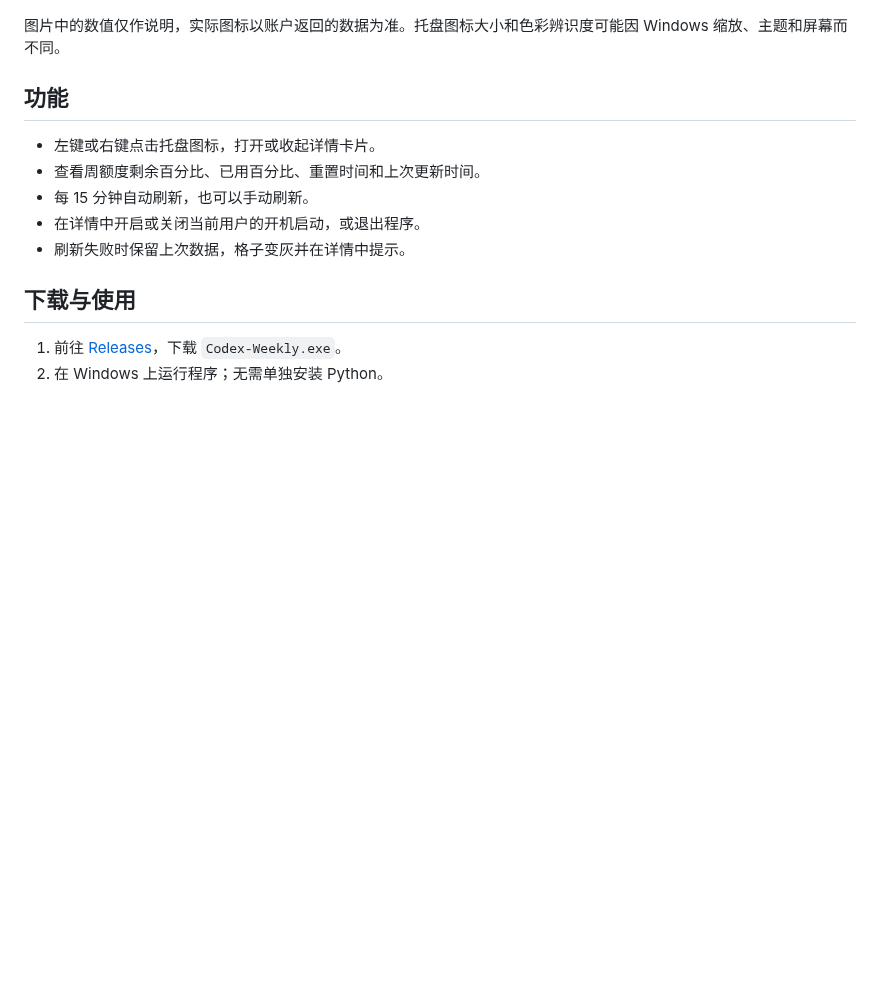
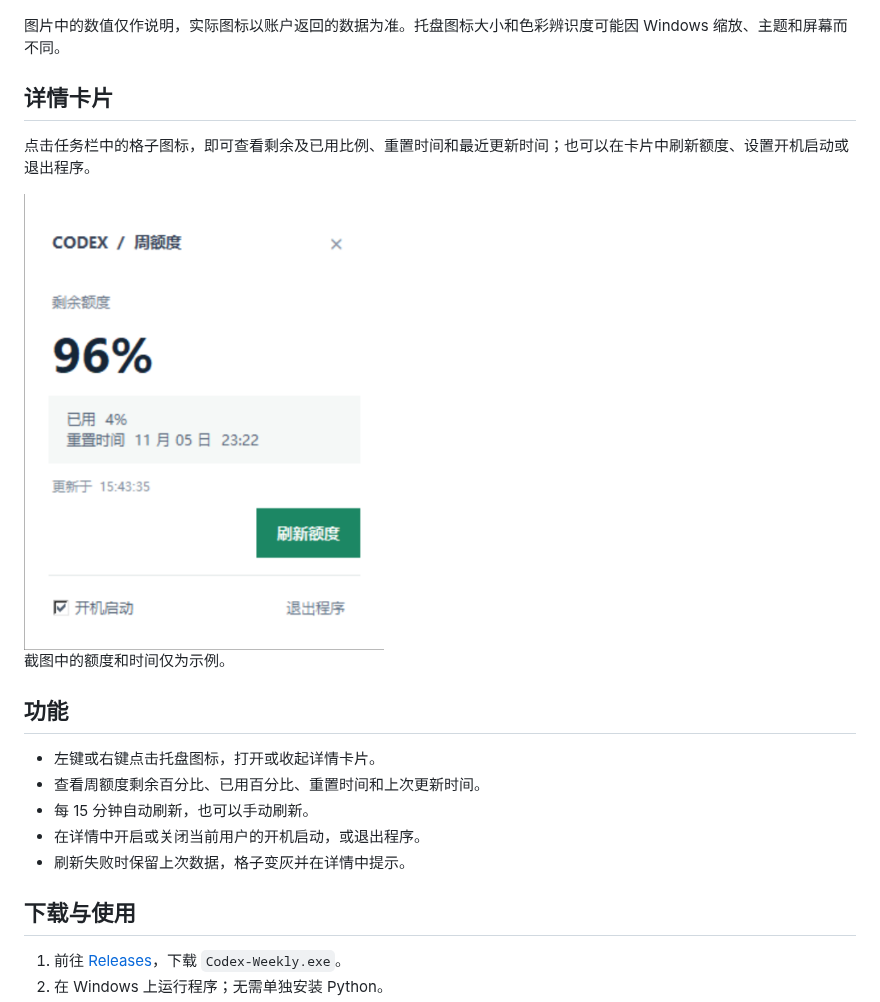
Before and after one commit to hzq1995/codex-weekly-quota, a Markdown page: README.md, the part around the change. Drawn GitHub-style; pictures changed too: assets/details.png (added); blank space fills up the shorter version.

Commit message:
Add details card screenshot

```diff
--- a/README.md
+++ b/README.md
@@ -15,6 +15,14 @@
 ![当前格子的颜色变化](assets/color-stages.png)
 
 图片中的数值仅作说明，实际图标以账户返回的数据为准。托盘图标大小和色彩辨识度可能因 Windows 缩放、主题和屏幕而不同。
+
+## 详情卡片
+
+点击任务栏中的格子图标，即可查看剩余及已用比例、重置时间和最近更新时间；也可以在卡片中刷新额度、设置开机启动或退出程序。
+
+<img src="assets/details.png" width="360" alt="Codex 周额度详情卡片：剩余额度、重置时间和操作按钮">
+
+截图中的额度和时间仅为示例。
 
 ## 功能
 
```
